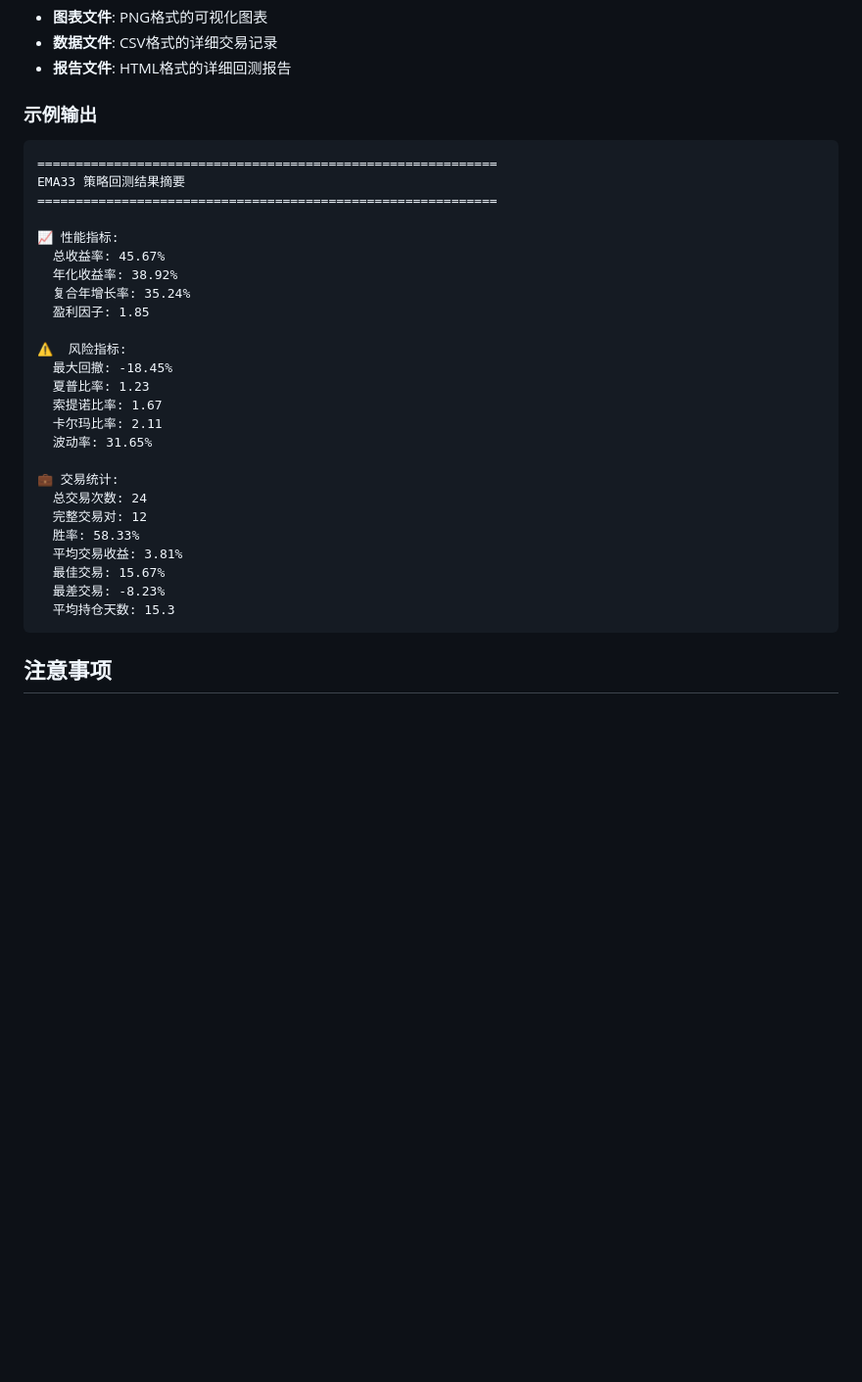
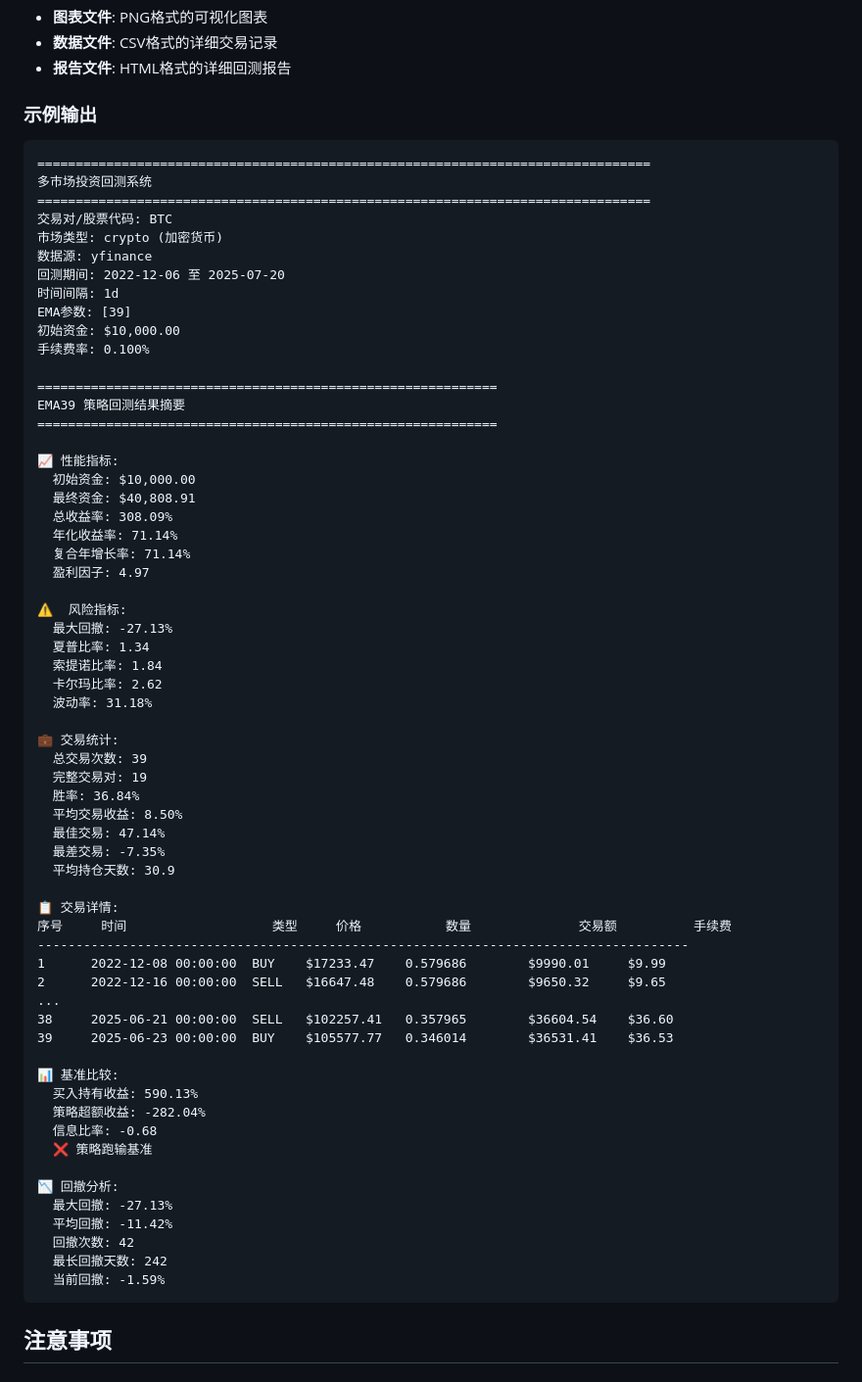
Before and after one commit to Kong-F/backtest, a Markdown page: README.md, the part around the change. Shown at 98% size. Drawn GitHub-style; blank space fills up the shorter version.

Commit message:
添加回测数据示例

````diff
--- a/README.md
+++ b/README.md
@@ -191,31 +191,67 @@ python main.py --symbol 600519 --market-type cn_stock --data-source akshare --st
 
 ### 示例输出
 ```
+================================================================================
+多市场投资回测系统
+================================================================================
+交易对/股票代码: BTC
+市场类型: crypto (加密货币)
+数据源: yfinance
+回测期间: 2022-12-06 至 2025-07-20
+时间间隔: 1d
+EMA参数: [39]
+初始资金: $10,000.00
+手续费率: 0.100%
+
 ============================================================
-EMA33 策略回测结果摘要
+EMA39 策略回测结果摘要
 ============================================================
 
 📈 性能指标:
-  总收益率: 45.67%
-  年化收益率: 38.92%
-  复合年增长率: 35.24%
-  盈利因子: 1.85
+  初始资金: $10,000.00
+  最终资金: $40,808.91
+  总收益率: 308.09%
+  年化收益率: 71.14%
+  复合年增长率: 71.14%
+  盈利因子: 4.97
 
 ⚠️  风险指标:
-  最大回撤: -18.45%
-  夏普比率: 1.23
-  索提诺比率: 1.67
-  卡尔玛比率: 2.11
-  波动率: 31.65%
+  最大回撤: -27.13%
+  夏普比率: 1.34
+  索提诺比率: 1.84
+  卡尔玛比率: 2.62
+  波动率: 31.18%
 
 💼 交易统计:
-  总交易次数: 24
-  完整交易对: 12
-  胜率: 58.33%
-  平均交易收益: 3.81%
-  最佳交易: 15.67%
-  最差交易: -8.23%
-  平均持仓天数: 15.3
+  总交易次数: 39
+  完整交易对: 19
+  胜率: 36.84%
+  平均交易收益: 8.50%
+  最佳交易: 47.14%
+  最差交易: -7.35%
+  平均持仓天数: 30.9
+
+📋 交易详情:
+序号     时间                   类型     价格           数量              交易额          手续费
+-------------------------------------------------------------------------------------
+1      2022-12-08 00:00:00  BUY    $17233.47    0.579686        $9990.01     $9.99
+2      2022-12-16 00:00:00  SELL   $16647.48    0.579686        $9650.32     $9.65
+...
+38     2025-06-21 00:00:00  SELL   $102257.41   0.357965        $36604.54    $36.60
+39     2025-06-23 00:00:00  BUY    $105577.77   0.346014        $36531.41    $36.53
+
+📊 基准比较:
+  买入持有收益: 590.13%
+  策略超额收益: -282.04%
+  信息比率: -0.68
+  ❌ 策略跑输基准
+
+📉 回撤分析:
+  最大回撤: -27.13%
+  平均回撤: -11.42%
+  回撤次数: 42
+  最长回撤天数: 242
+  当前回撤: -1.59%
 ```
 
 ## 注意事项
````
